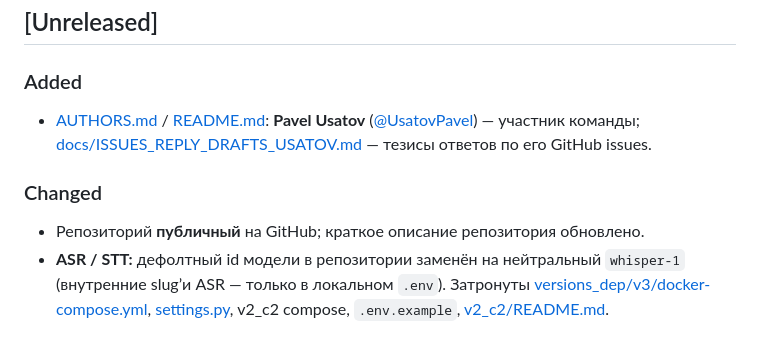
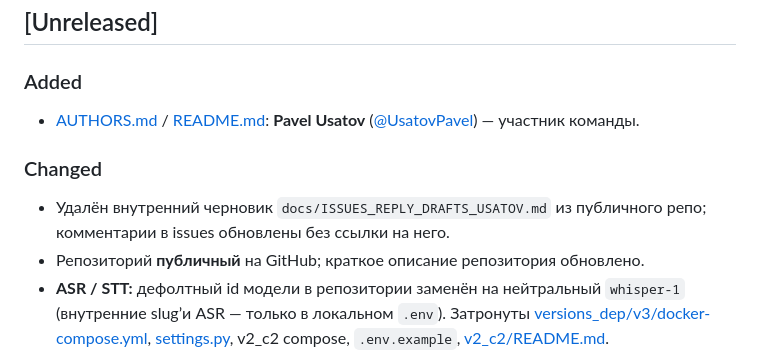
Before and after one commit to FUYOH666/GPT-hub, a Markdown page: CHANGELOG.md, the part around the change. GitHub-like rendering.

```diff
--- a/CHANGELOG.md
+++ b/CHANGELOG.md
@@ -4,10 +4,11 @@
 
 ### Added
 
-- [AUTHORS.md](AUTHORS.md) / [README.md](README.md): **Pavel Usatov** ([@UsatovPavel](https://github.com/UsatovPavel)) — участник команды; [docs/ISSUES_REPLY_DRAFTS_USATOV.md](docs/ISSUES_REPLY_DRAFTS_USATOV.md) — тезисы ответов по его GitHub issues.
+- [AUTHORS.md](AUTHORS.md) / [README.md](README.md): **Pavel Usatov** ([@UsatovPavel](https://github.com/UsatovPavel)) — участник команды.
 
 ### Changed
 
+- Удалён внутренний черновик `docs/ISSUES_REPLY_DRAFTS_USATOV.md` из публичного репо; комментарии в issues обновлены без ссылки на него.
 - Репозиторий **публичный** на GitHub; краткое описание репозитория обновлено.
 - **ASR / STT:** дефолтный id модели в репозитории заменён на нейтральный `whisper-1` (внутренние slug’и ASR — только в локальном `.env`). Затронуты [versions_dep/v3/docker-compose.yml](versions_dep/v3/docker-compose.yml), [settings.py](versions_dep/v3/apps/orchestrator/gpthub_orchestrator/settings.py), v2_c2 compose, `.env.example`, [v2_c2/README.md](versions_dep/v2_c2/README.md).
 - **LiteLLM / OpenRouter vision:** [versions_dep/v2_c2/litellm/config.yaml](versions_dep/v2_c2/litellm/config.yaml) — цепочка `gpt-hub-vision` … `gpt-hub-vision-4` + `gpt-hub-fallback` (Qwen / NVIDIA / Gemma); убран fallback `gpt-hub-fallback` → локальный Qwen (исправление 400 «not multimodal» при картинках). `num_retries: 3`. [model_roles.yaml](versions_dep/v3/apps/orchestrator/gpthub_orchestrator/data/model_roles.yaml) — расширен `vision_general`. Доки: [versions_dep/v3/README.md](versions_dep/v3/README.md), [versions_dep/v2_c2/README.md](versions_dep/v2_c2/README.md), [ROADMAP](versions_dep/v3/ROADMAP.md).
```
Also changed, not shown: README.md (+0 -1 lines).
